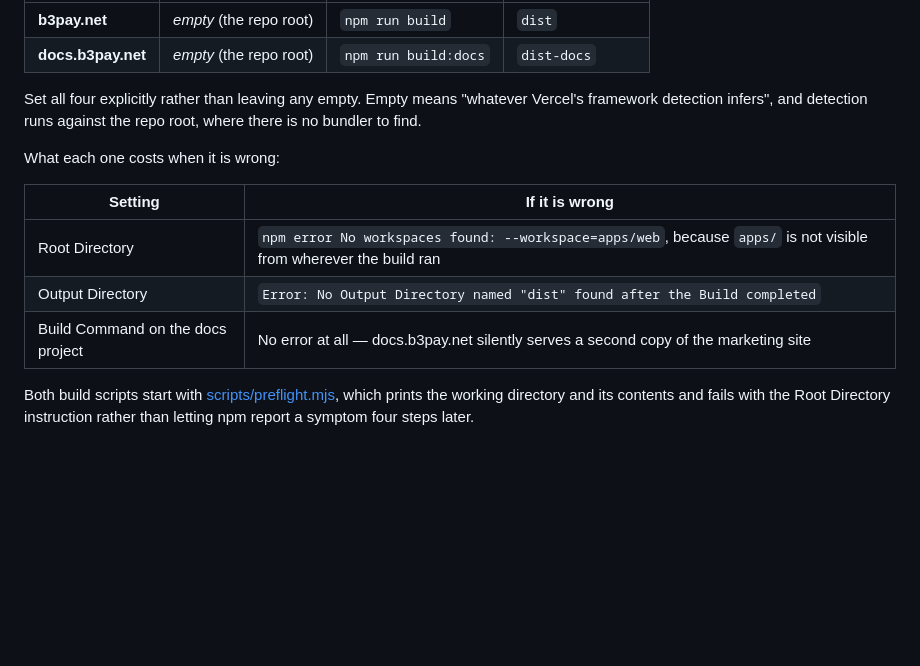
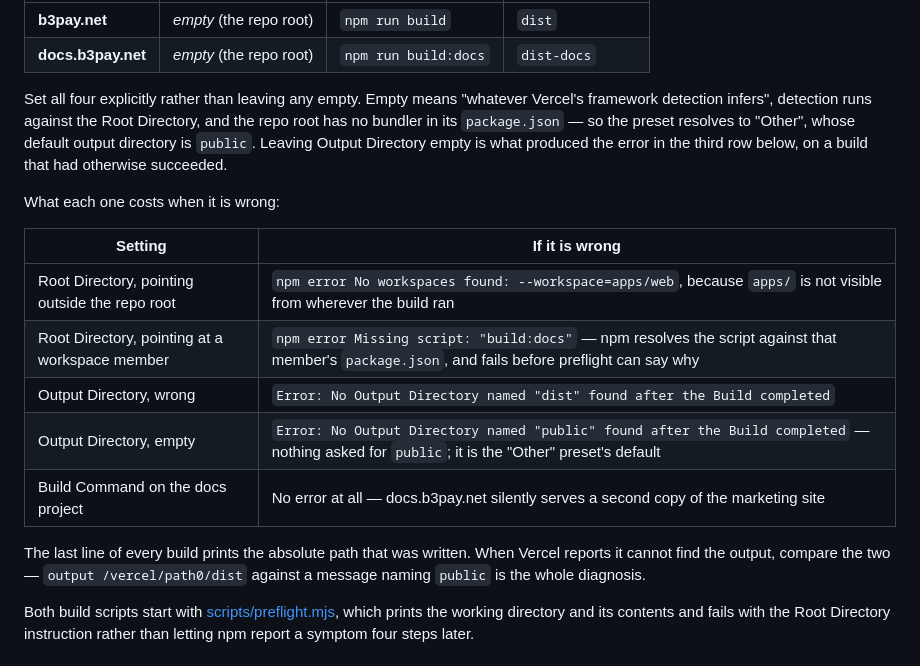
Before and after one commit to B3Pay/b3pay.net, a Markdown page: README.md, the part around the change. Rendered like a GitHub page; blank space fills up the shorter version.

Commit message:
Record the two deploy failures the split vercel.json produced
Both happened for real going live and neither error names its cause.

An empty Output Directory does not mean "the default that worked
before". Detection runs against the Root Directory, the repo root has no
bundler in its package.json, so the preset resolves to "Other" and its
default output is `public` -- on a build that had already written dist/
correctly and logged the absolute path two lines earlier.

A Root Directory pointing at a workspace member gives `Missing script:
"build:docs"`, because npm resolves the script against that member's
package.json. preflight.mjs cannot help there: npm fails looking up the
script name before any of our code runs.

Co-Authored-By: Claude Opus 5 <noreply@anthropic.com>

```diff
--- a/README.md
+++ b/README.md
@@ -158,16 +158,25 @@ So both settings live in each project's dashboard, where they can differ.
 | **docs.b3pay.net** | *empty* (the repo root) | `npm run build:docs` | `dist-docs` |
 
 Set all four explicitly rather than leaving any empty. Empty means "whatever
-Vercel's framework detection infers", and detection runs against the repo root,
-where there is no bundler to find.
+Vercel's framework detection infers", detection runs against the Root Directory,
+and the repo root has no bundler in its `package.json` — so the preset resolves
+to "Other", whose default output directory is `public`. Leaving Output Directory
+empty is what produced the error in the third row below, on a build that had
+otherwise succeeded.
 
 What each one costs when it is wrong:
 
 | Setting | If it is wrong |
 |---|---|
-| Root Directory | `npm error No workspaces found: --workspace=apps/web`, because `apps/` is not visible from wherever the build ran |
-| Output Directory | `Error: No Output Directory named "dist" found after the Build completed` |
+| Root Directory, pointing outside the repo root | `npm error No workspaces found: --workspace=apps/web`, because `apps/` is not visible from wherever the build ran |
+| Root Directory, pointing at a workspace member | `npm error Missing script: "build:docs"` — npm resolves the script against that member's `package.json`, and fails before preflight can say why |
+| Output Directory, wrong | `Error: No Output Directory named "dist" found after the Build completed` |
+| Output Directory, empty | `Error: No Output Directory named "public" found after the Build completed` — nothing asked for `public`; it is the "Other" preset's default |
 | Build Command on the docs project | No error at all — docs.b3pay.net silently serves a second copy of the marketing site |
+
+The last line of every build prints the absolute path that was written. When
+Vercel reports it cannot find the output, compare the two — `output
+/vercel/path0/dist` against a message naming `public` is the whole diagnosis.
 
 Both build scripts start with [scripts/preflight.mjs](scripts/preflight.mjs),
 which prints the working directory and its contents and fails with the Root
```
